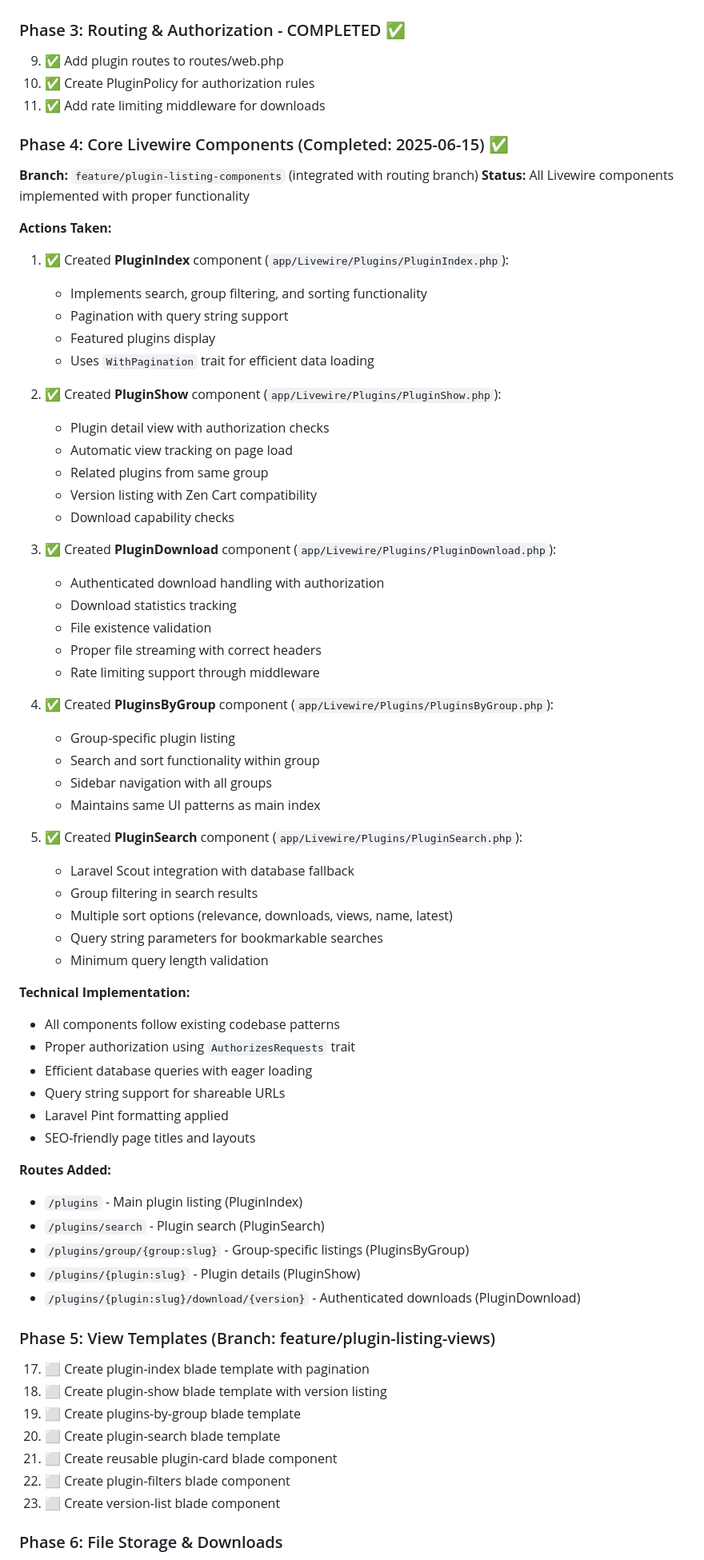
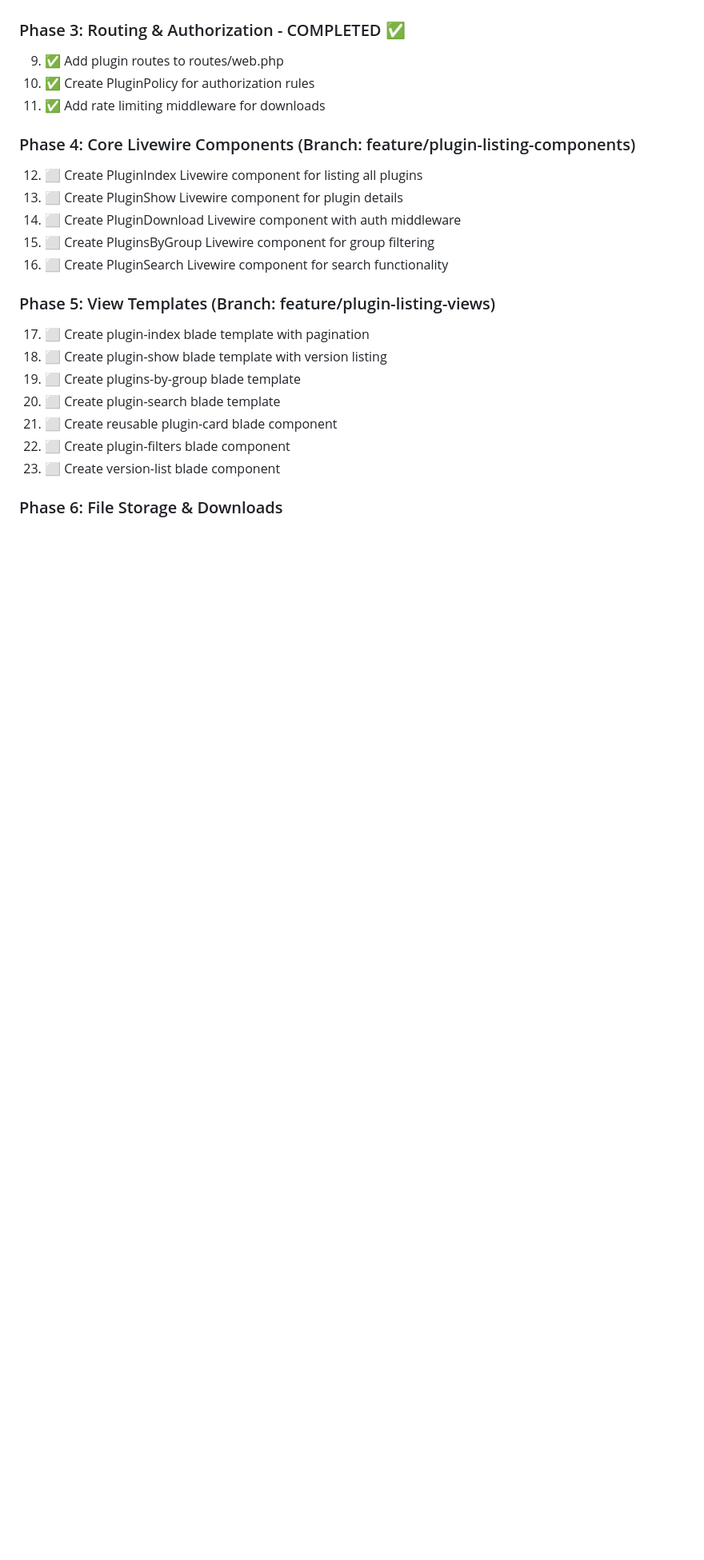
Before and after one commit to icw-kb/zc_forum, a Markdown page: PLUGINS-PLAN.md, the part around the change. Shown at 80% size. GitHub-like rendering; blank space fills up the shorter version.

Commit message:
update plan

```diff
--- a/PLUGINS-PLAN.md
+++ b/PLUGINS-PLAN.md
@@ -142,58 +142,12 @@ We'll use feature branches for development:
 10. ✅ Create PluginPolicy for authorization rules
 11. ✅ Add rate limiting middleware for downloads
 
-### Phase 4: Core Livewire Components (Completed: 2025-06-15) ✅
-**Branch:** `feature/plugin-listing-components` (integrated with routing branch)
-**Status:** All Livewire components implemented with proper functionality
-
-**Actions Taken:**
-1. ✅ Created **PluginIndex** component (`app/Livewire/Plugins/PluginIndex.php`):
-   - Implements search, group filtering, and sorting functionality
-   - Pagination with query string support
-   - Featured plugins display
-   - Uses `WithPagination` trait for efficient data loading
-
-2. ✅ Created **PluginShow** component (`app/Livewire/Plugins/PluginShow.php`):
-   - Plugin detail view with authorization checks
-   - Automatic view tracking on page load
-   - Related plugins from same group
-   - Version listing with Zen Cart compatibility
-   - Download capability checks
-
-3. ✅ Created **PluginDownload** component (`app/Livewire/Plugins/PluginDownload.php`):
-   - Authenticated download handling with authorization
-   - Download statistics tracking
-   - File existence validation
-   - Proper file streaming with correct headers
-   - Rate limiting support through middleware
-
-4. ✅ Created **PluginsByGroup** component (`app/Livewire/Plugins/PluginsByGroup.php`):
-   - Group-specific plugin listing
-   - Search and sort functionality within group
-   - Sidebar navigation with all groups
-   - Maintains same UI patterns as main index
-
-5. ✅ Created **PluginSearch** component (`app/Livewire/Plugins/PluginSearch.php`):
-   - Laravel Scout integration with database fallback
-   - Group filtering in search results
-   - Multiple sort options (relevance, downloads, views, name, latest)
-   - Query string parameters for bookmarkable searches
-   - Minimum query length validation
-
-**Technical Implementation:**
-- All components follow existing codebase patterns
-- Proper authorization using `AuthorizesRequests` trait
-- Efficient database queries with eager loading
-- Query string support for shareable URLs
-- Laravel Pint formatting applied
-- SEO-friendly page titles and layouts
-
-**Routes Added:**
-- `/plugins` - Main plugin listing (PluginIndex)
-- `/plugins/search` - Plugin search (PluginSearch)
-- `/plugins/group/{group:slug}` - Group-specific listings (PluginsByGroup)
-- `/plugins/{plugin:slug}` - Plugin details (PluginShow)
-- `/plugins/{plugin:slug}/download/{version}` - Authenticated downloads (PluginDownload)
+### Phase 4: Core Livewire Components (Branch: feature/plugin-listing-components)
+12. ⬜ Create PluginIndex Livewire component for listing all plugins
+13. ⬜ Create PluginShow Livewire component for plugin details
+14. ⬜ Create PluginDownload Livewire component with auth middleware
+15. ⬜ Create PluginsByGroup Livewire component for group filtering
+16. ⬜ Create PluginSearch Livewire component for search functionality
 
 ### Phase 5: View Templates (Branch: feature/plugin-listing-views)
 17. ⬜ Create plugin-index blade template with pagination
```
